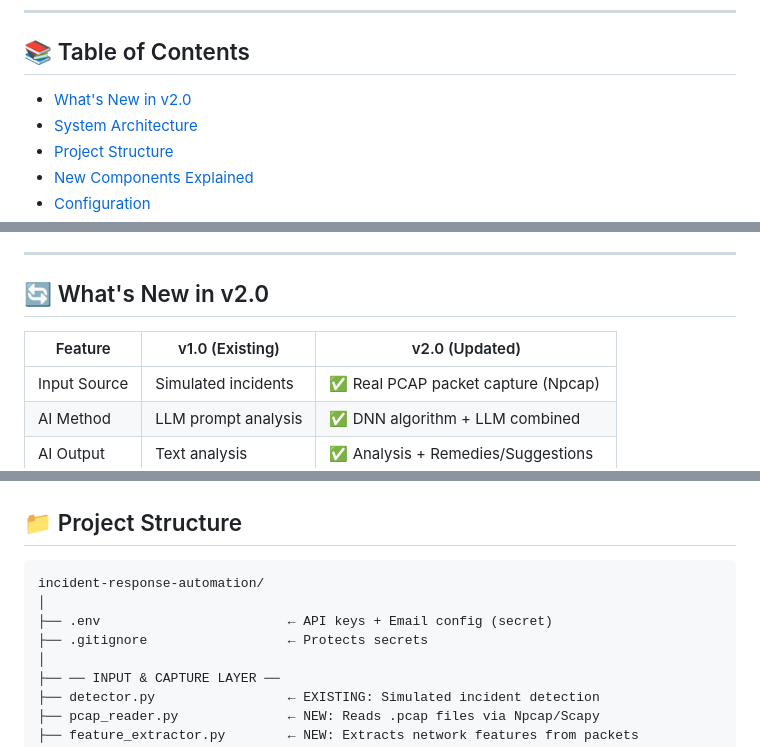
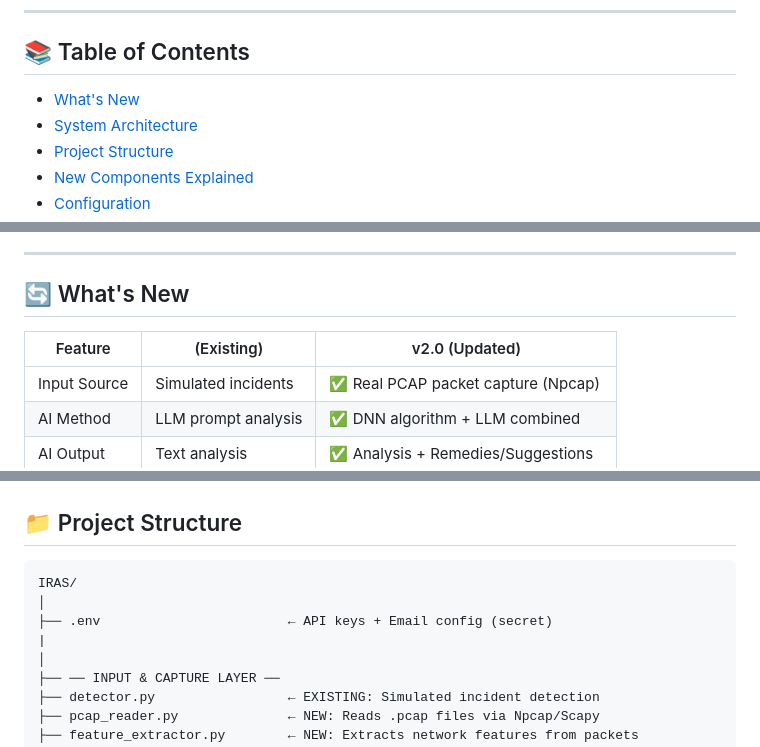
Before and after one commit to MABUZ-D-CYBER/IRAS, a Markdown page: README.md, 3 parts joined by grey strips. Rendered like a GitHub page.

````diff
--- a/README.md
+++ b/README.md
@@ -6,7 +6,7 @@ An AI-powered network incident detection and response system that captures real
 
 ## 📚 Table of Contents
 
-- [What's New in v2.0](#-whats-new-in-v20)
+- [What's New](#-whats-new)
 - [System Architecture](#-system-architecture)
 - [Project Structure](#-project-structure)
 - [New Components Explained](#-new-components-explained)
@@ -21,9 +21,9 @@ An AI-powered network incident detection and response system that captures real
 
 ---
 
-## 🔄 What's New in v2.0
+## 🔄 What's New
 
-| Feature | v1.0 (Existing) | v2.0 (Updated) |
+| Feature | (Existing) | v2.0 (Updated) |
 |---|---|---|
 | Input Source | Simulated incidents | ✅ Real PCAP packet capture (Npcap) |
 | AI Method | LLM prompt analysis | ✅ DNN algorithm + LLM combined |
@@ -111,10 +111,10 @@ An AI-powered network incident detection and response system that captures real
 ## 📁 Project Structure
 
 ```
-incident-response-automation/
+IRAS/
 │
 ├── .env                        ← API keys + Email config (secret)
-├── .gitignore                  ← Protects secrets
+|
 │
 ├── ── INPUT & CAPTURE LAYER ──
 ├── detector.py                 ← EXISTING: Simulated incident detection
````
Also changed, not shown: other parts of README.md (+1 -6 lines).
